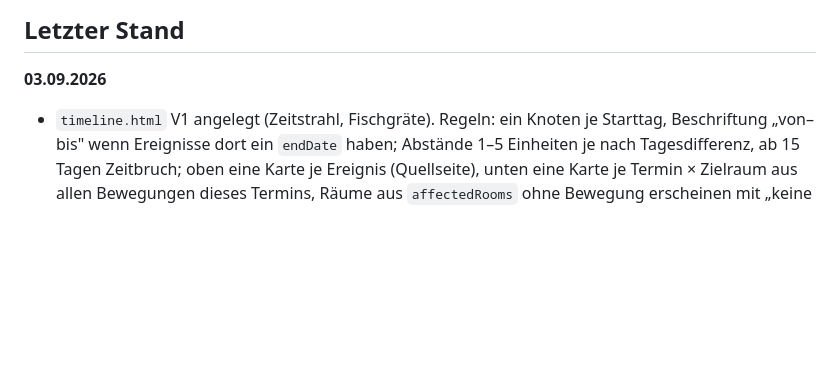
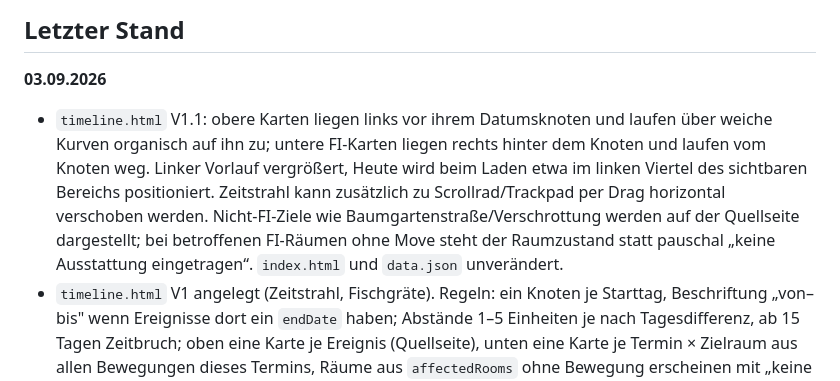
Before and after one commit to Baithovenn/umzugsplan-elektro, a Markdown page: ARBEITSSTAND.md, the part around the change. Rendered like a GitHub page; blank space fills up the shorter version.

Commit message:
Arbeitsstand für Zeitstrahl V1.1 dokumentieren

```diff
--- a/ARBEITSSTAND.md
+++ b/ARBEITSSTAND.md
@@ -16,6 +16,7 @@ Diese Datei ist die kurze Übergabe für die nächste Bearbeitung am Repository.
 
 **03.09.2026**
 
+- `timeline.html` V1.1: obere Karten liegen links vor ihrem Datumsknoten und laufen über weiche Kurven organisch auf ihn zu; untere FI-Karten liegen rechts hinter dem Knoten und laufen vom Knoten weg. Linker Vorlauf vergrößert, Heute wird beim Laden etwa im linken Viertel des sichtbaren Bereichs positioniert. Zeitstrahl kann zusätzlich zu Scrollrad/Trackpad per Drag horizontal verschoben werden. Nicht-FI-Ziele wie Baumgartenstraße/Verschrottung werden auf der Quellseite dargestellt; bei betroffenen FI-Räumen ohne Move steht der Raumzustand statt pauschal „keine Ausstattung eingetragen“. `index.html` und `data.json` unverändert.
 - `timeline.html` V1 angelegt (Zeitstrahl, Fischgräte). Regeln: ein Knoten je Starttag, Beschriftung „von–bis" wenn Ereignisse dort ein `endDate` haben; Abstände 1–5 Einheiten je nach Tagesdifferenz, ab 15 Tagen Zeitbruch; oben eine Karte je Ereignis (Quellseite), unten eine Karte je Termin × Zielraum aus allen Bewegungen dieses Termins, Räume aus `affectedRooms` ohne Bewegung erscheinen mit „keine Ausstattung eingetragen"; Zeilen werden von rechts nach links vergeben, damit kein Stiel eine fremde Karte kreuzt; stornierte Ereignisse und Bewegungen werden nicht gezeigt; „Noch ohne Termin" mit Ereigniskarten und aggregierter Ausstattung (Herkunft `OFFEN`/`BESCHAFFUNG` nach Kategorie gezählt). Seite oben/unten per Heuristik, `timelineLane` wird gelesen, ist aber noch nirgends gesetzt. Druck A3 quer als Fit-to-width, dadurch klein; schmale Bildschirme bekommen eine senkrechte Liste. `index.html` und `data.json` unverändert.
 - Sicherheitsstand vor der Terminplan-Aktualisierung als Branch `backup-2026-09-03-vor-terminupdate` gesichert (Stand `0708272`).
 - Aktuellen abgestimmten Terminplan für FI/HRS eingearbeitet: Räume 1–4, Grundreinigung, Umzugswelle 14.–15.09., F7, F8, Büros und späte Umzugsphase ab 26.10.
```
